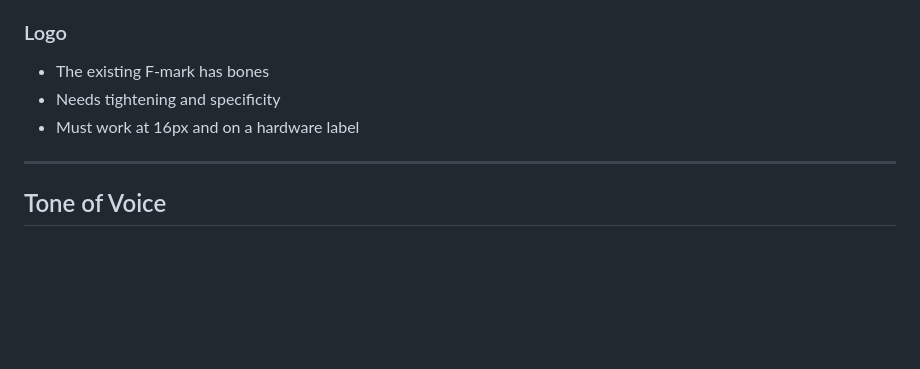
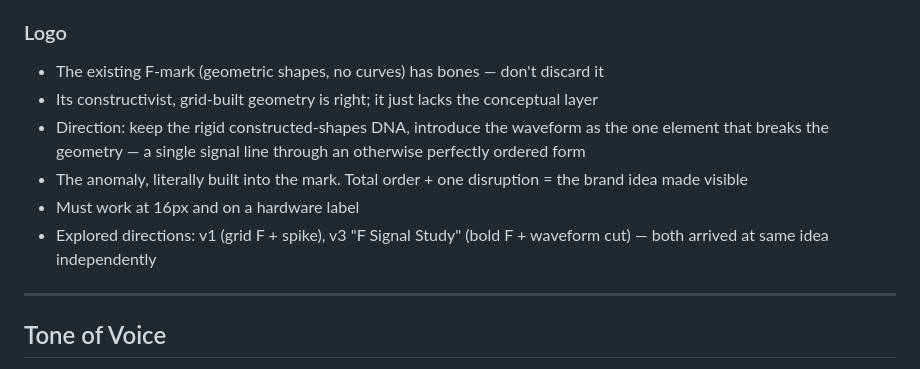
Before and after one commit to KITT-Jeffe/formant-brand, a Markdown page: BRIEF.md, the part around the change. Rendered like a GitHub page; blank space fills up the shorter version.

Commit message:
Brief: logo direction — existing F mark + signal disruption

```diff
--- a/BRIEF.md
+++ b/BRIEF.md
@@ -60,9 +60,12 @@ People should be *intrigued* by what Formant does. Not just impressed. Intrigued
 - Teenage Engineering restraint — obvious only in retrospect
 
 ### Logo
-- The existing F-mark has bones
-- Needs tightening and specificity
+- The existing F-mark (geometric shapes, no curves) has bones — don't discard it
+- Its constructivist, grid-built geometry is right; it just lacks the conceptual layer
+- Direction: keep the rigid constructed-shapes DNA, introduce the waveform as the one element that breaks the geometry — a single signal line through an otherwise perfectly ordered form
+- The anomaly, literally built into the mark. Total order + one disruption = the brand idea made visible
 - Must work at 16px and on a hardware label
+- Explored directions: v1 (grid F + spike), v3 "F Signal Study" (bold F + waveform cut) — both arrived at same idea independently
 
 ---
 
```
